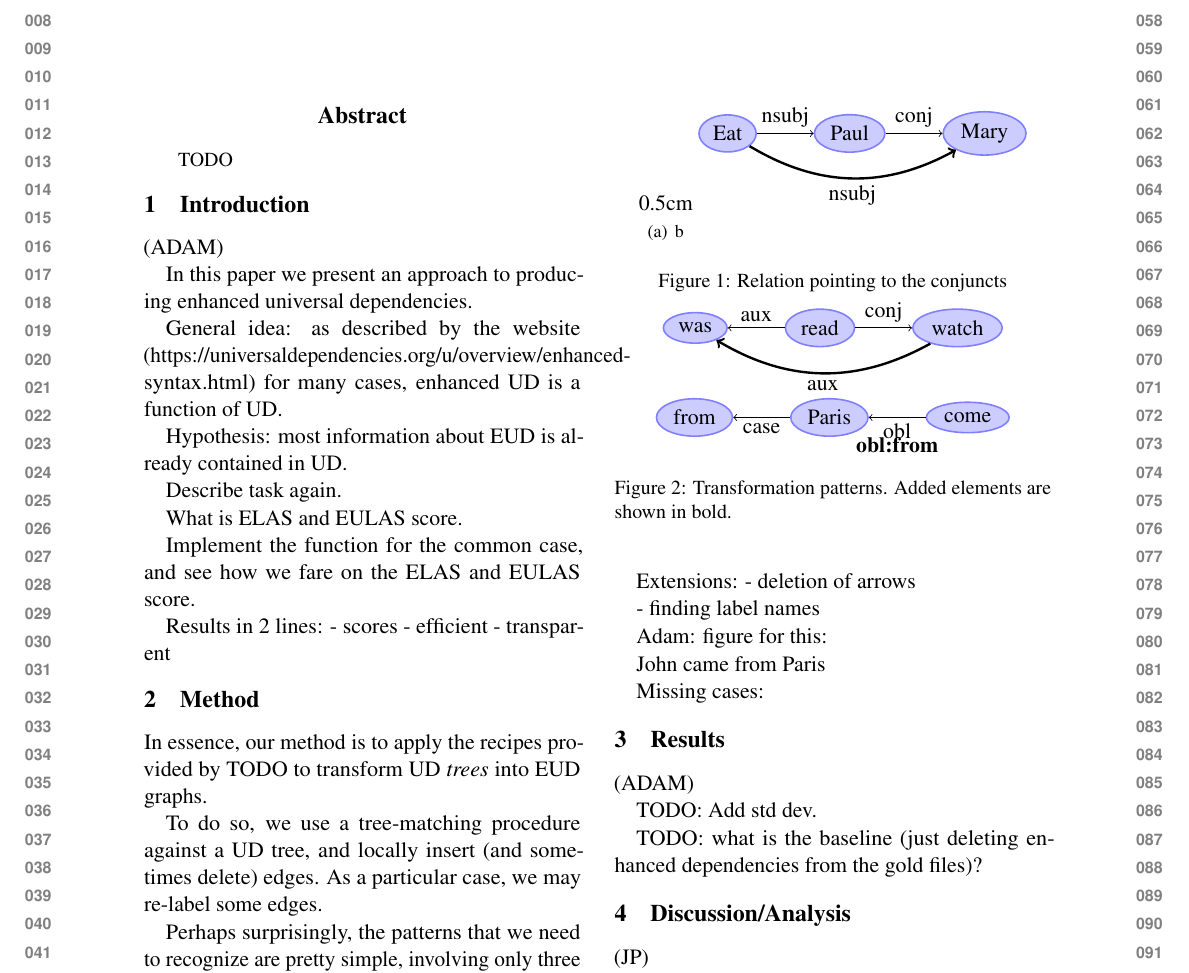
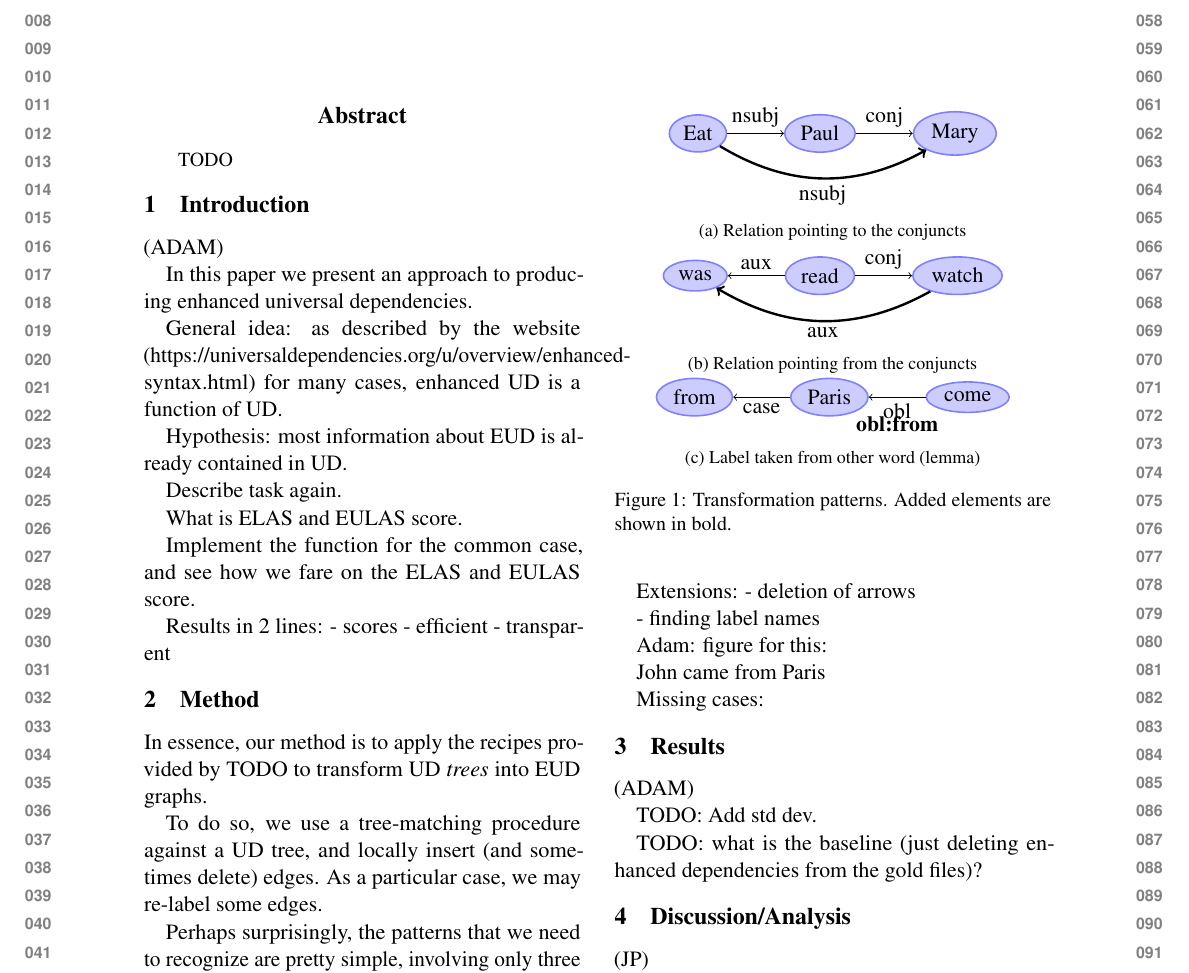
Before and after one commit to adamlek/enhanced-ud, a LaTeX paper (paper/acl2020.tex): part of page 1 of 2, cut so that both start at the same text. Compiled offline with pdfLaTeX.

Commit message:
subfiguring

```diff
--- a/paper/acl2020.tex
+++ b/paper/acl2020.tex
@@ -32,7 +32,7 @@
 % smaller than 5cm (the original size); we will check this
 % in the camera-ready version and ask you to change it back.
 
-\usepackage{subfigure}
+\usepackage{subcaption}
 \usepackage{tikz}
 \usetikzlibrary{arrows,positioning,fit,shapes}
 
@@ -109,8 +109,8 @@ dependency structure. We identify 2 types of paterns.
 ``She was reading or watching something''
 
 \begin{figure}
-\centering
-\begin{subfigure}[b]{0.5cm}
+\begin{subfigure}{\columnwidth}
+  \centering
   \begin{tikzpicture}[inner sep=1mm,
     word/.style={ellipse,draw=blue!50,fill=blue!20,thick}]
     \node[word] (eat) {Eat};
@@ -120,9 +120,12 @@ dependency structure. We identify 2 types of paterns.
     \draw[->] (paul) -- node[above] {conj} (mary);
     \path (eat) edge[->,very thick,bend right]  node[below] {nsubj} (mary);
   \end{tikzpicture}
+
   \caption{Relation pointing to the conjuncts}
 \end{subfigure}
 
+\begin{subfigure}{\columnwidth}
+  \centering
 \begin{tikzpicture}[inner sep=1mm,
   word/.style={ellipse,draw=blue!50,fill=blue!20,thick}]
   \node[word] (was) {was};
@@ -133,6 +136,11 @@ dependency structure. We identify 2 types of paterns.
   \path (watch) edge[->,very thick,bend left]  node[below] {aux} (was);
 \end{tikzpicture}
 
+  \caption{Relation pointing from the conjuncts}
+\end{subfigure}
+~
+\begin{subfigure}[b]{\columnwidth}
+  \centering
 \begin{tikzpicture}[inner sep=1mm,
   word/.style={ellipse,draw=blue!50,fill=blue!20,thick}]
   \node[word] (from) {from};
@@ -142,6 +150,8 @@ dependency structure. We identify 2 types of paterns.
   \draw[->] (come) -- node[below] (lab) {obl} (paris);
   \node at (lab.south) {\textbf{obl:from}};
 \end{tikzpicture}
+  \caption{Label taken from other word (lemma)}
+\end{subfigure}
 
 \caption{Transformation patterns. Added elements are shown in bold.}
   \label{fig:patterns}
```
